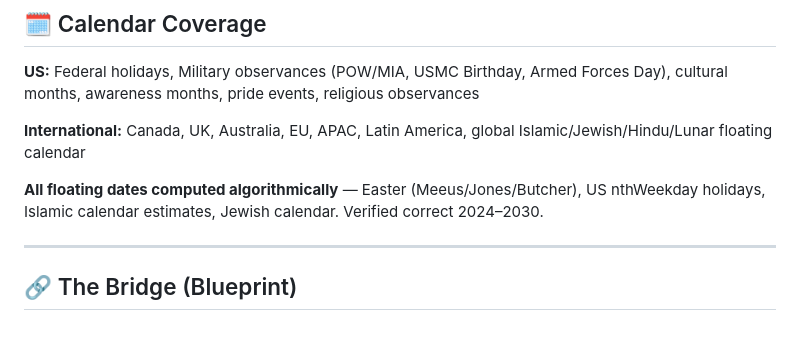
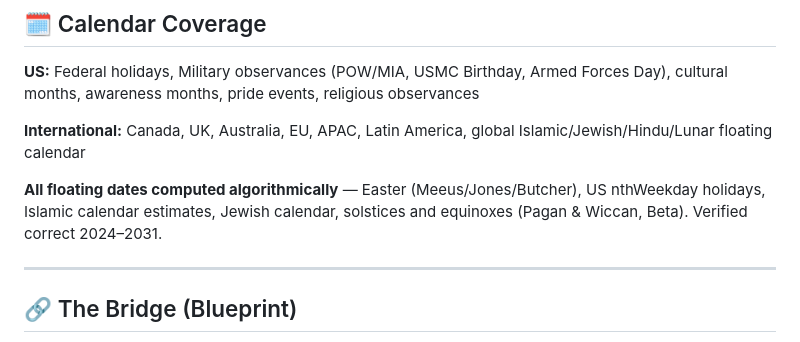
Before and after one commit to TheRealApollyon/ChromaCal, a Markdown page: README.md, the part around the change. GitHub-like rendering.

Commit message:
Fix stale verified-years claim, update roadmap's Pagan section to reflect what actually shipped

```diff
--- a/README.md
+++ b/README.md
@@ -116,7 +116,7 @@ Security lighting before lights-off. Configurable Kelvin:
 
 **International:** Canada, UK, Australia, EU, APAC, Latin America, global Islamic/Jewish/Hindu/Lunar floating calendar
 
-**All floating dates computed algorithmically** — Easter (Meeus/Jones/Butcher), US nthWeekday holidays, Islamic calendar estimates, Jewish calendar. Verified correct 2024–2030.
+**All floating dates computed algorithmically** — Easter (Meeus/Jones/Butcher), US nthWeekday holidays, Islamic calendar estimates, Jewish calendar, solstices and equinoxes (Pagan & Wiccan, Beta). Verified correct 2024–2031.
 
 ---
 
```
Also changed, not shown: ROADMAP.md (+5 -3 lines).
